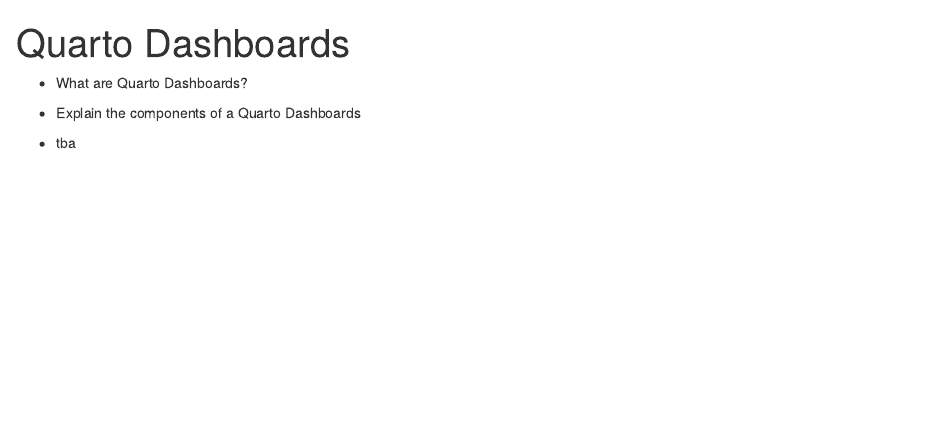
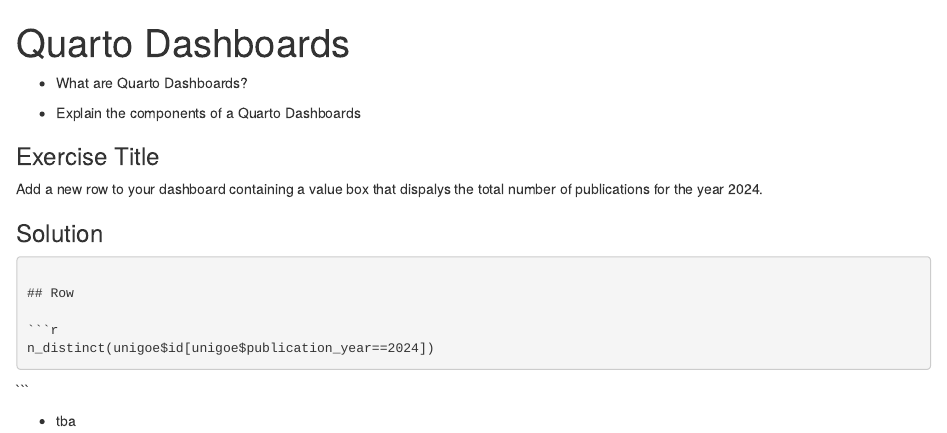
Before and after one commit to doerners/oa_dashboards_quarto, an R Markdown document (episodes/dashboards-introduction.Rmd): the page in a window 1100 px wide, from its top. Rendered offline with R 4.5, knitr and Pandoc, with nearby package versions.

Commit message:
Update dashboards-introduction.Rmd

````diff
--- a/episodes/dashboards-introduction.Rmd
+++ b/episodes/dashboards-introduction.Rmd
@@ -16,6 +16,26 @@
 
 ::::::::::::::::::::::::::::::::::::::::::::::::
 
+:::::::::::::::::::::::::::: challenge
+### Exercise Title
+Add a new row to your dashboard containing a value box that dispalys the total number of publications for the year 2024.
+
+::::::::::::::::: solution
+### Solution
+
+``` markdown
+
+## Row
+
+```r
+n_distinct(unigoe$id[unigoe$publication_year==2024])
+```
+
+```
+
+::::::::::::::::::::::::::
+
+::::::::::::::::::::::::::::::::::::::
 
 ::::::::::::::::::::::::::::::::::::: keypoints
 
````
